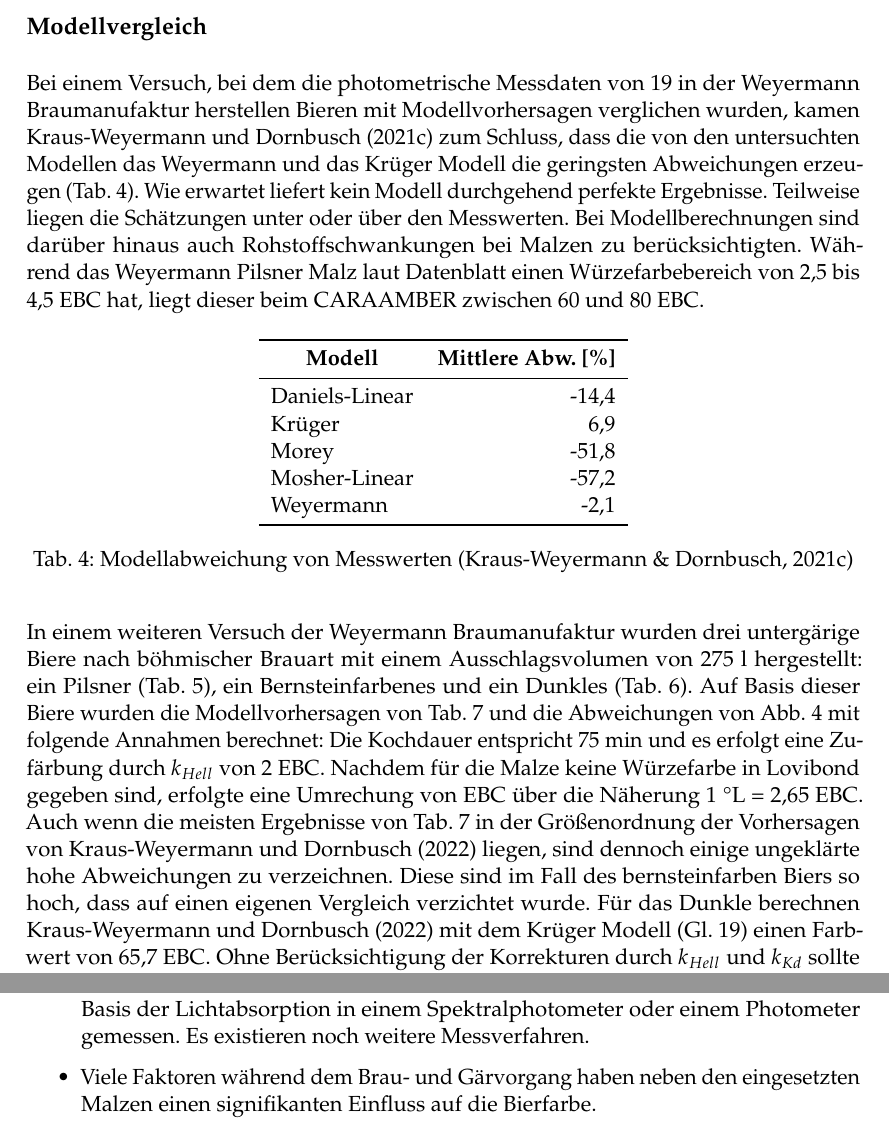
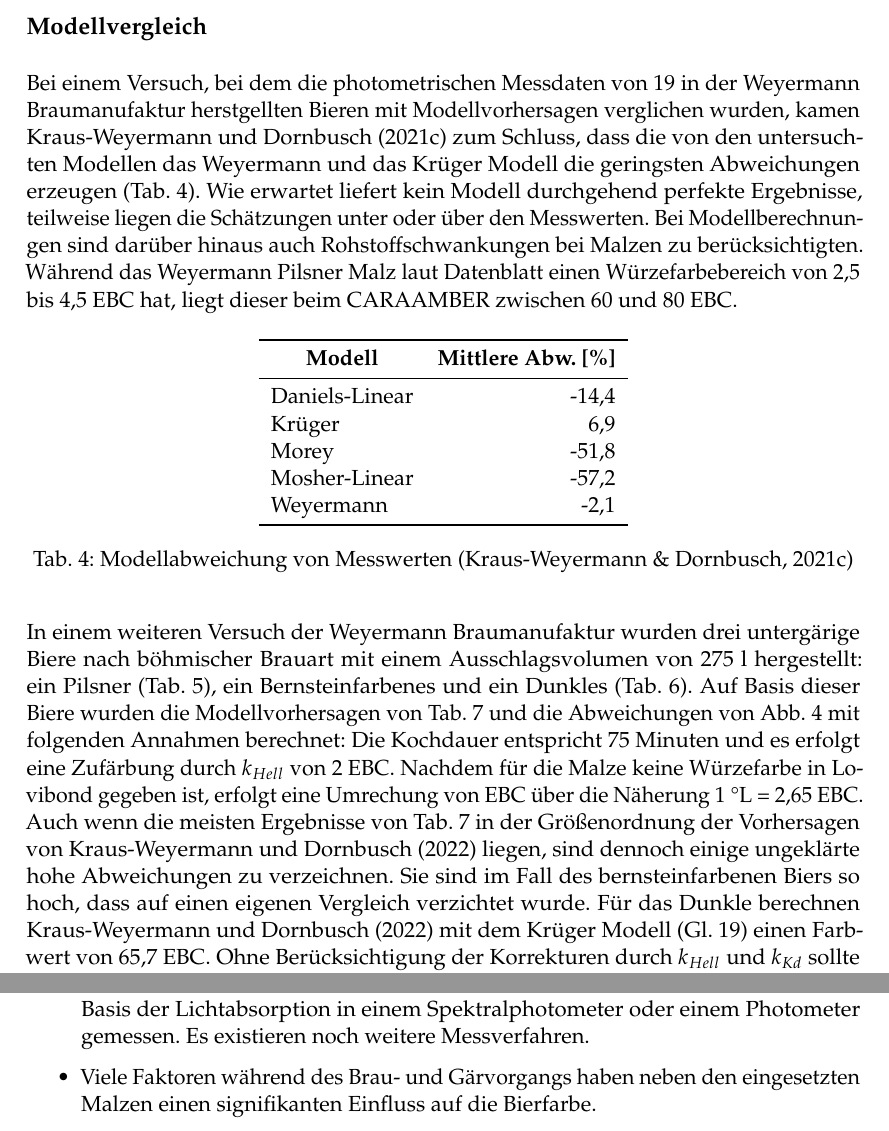
Before and after one commit to aschet/brauartikel, a LaTeX document (bierfarbe/bierfarbe.tex): two parts of pages 10 and 12 of 14, joined at a grey line, cut so that both start at the same text. Compiled offline with pdfLaTeX.

Commit message:
corrections

```diff
--- a/bierfarbe/bierfarbe.tex
+++ b/bierfarbe/bierfarbe.tex
@@ -340,7 +340,7 @@
 
 \subsection*{Modellvergleich}
 
-Bei einem Versuch, bei dem die photometrische Messdaten von 19 in der Weyermann Braumanufaktur herstellen Bieren mit Modellvorhersagen verglichen wurden, kamen \textcite{KrausWeyermann2021b} zum Schluss, dass die von den untersuchten Modellen das Weyermann und das Krüger Modell die geringsten Abweichungen erzeugen (\autoref{table:modelcompareall}). Wie erwartet liefert kein Modell durchgehend perfekte Ergebnisse. Teilweise liegen die Schätzungen unter oder über den Messwerten. Bei Modellberechnungen sind darüber hinaus auch Rohstoffschwankungen bei Malzen zu berücksichtigten. Während das Weyermann Pilsner Malz laut Datenblatt einen Würzefarbebereich von 2,5 bis 4,5~EBC hat, liegt dieser beim CARAAMBER zwischen 60 und 80~EBC.
+Bei einem Versuch, bei dem die photometrischen Messdaten von 19 in der Weyermann Braumanufaktur herstgellten Bieren mit Modellvorhersagen verglichen wurden, kamen \textcite{KrausWeyermann2021b} zum Schluss, dass die von den untersuchten Modellen das Weyermann und das Krüger Modell die geringsten Abweichungen erzeugen (\autoref{table:modelcompareall}). Wie erwartet liefert kein Modell durchgehend perfekte Ergebnisse, teilweise liegen die Schätzungen unter oder über den Messwerten. Bei Modellberechnungen sind darüber hinaus auch Rohstoffschwankungen bei Malzen zu berücksichtigten. Während das Weyermann Pilsner Malz laut Datenblatt einen Würzefarbebereich von 2,5 bis 4,5~EBC hat, liegt dieser beim CARAAMBER zwischen 60 und 80~EBC.
 
 \begin{table}[H]
 \centering
@@ -359,7 +359,7 @@
 \label{table:modelcompareall}
 \end{table}
 
-In einem weiteren Versuch der Weyermann Braumanufaktur wurden drei untergärige Biere nach böhmischer Brauart mit einem Ausschlagsvolumen von 275~l hergestellt: ein Pilsner (\autoref{table:pilsner}), ein Bernsteinfarbenes und ein Dunkles (\autoref{table:dunkles}). Auf Basis dieser Biere wurden die Modellvorhersagen von \autoref{table:modelcompare} und die Abweichungen von \autoref{fig:modelcompare} mit folgende Annahmen berechnet: Die Kochdauer entspricht 75~min und es erfolgt eine Zufärbung durch $\khell$ von 2~EBC. Nachdem für die Malze keine Würzefarbe in Lovibond gegeben sind, erfolgte eine Umrechung von EBC über die Näherung 1~°L~=~2,65~EBC. Auch wenn die meisten Ergebnisse von \autoref{table:modelcompare} in der Größenordnung der Vorhersagen von \textcite{KrausWeyermann2022} liegen, sind dennoch einige ungeklärte hohe Abweichungen zu verzeichnen. Diese sind im Fall des bernsteinfarben Biers so hoch, dass auf einen eigenen Vergleich verzichtet wurde. Für das Dunkle berechnen \textcite{KrausWeyermann2022} mit dem Krüger Modell (\autoref{eq:ebckruger}) einen Farbwert von 65,7~EBC. Ohne Berücksichtigung der Korrekturen durch $\khell$ und $\kkd$ sollte der Wert aufgrund der Angaben von \autoref{table:dunkles} aber mindesten 86,7~EBC betragen.
+In einem weiteren Versuch der Weyermann Braumanufaktur wurden drei untergärige Biere nach böhmischer Brauart mit einem Ausschlagsvolumen von 275~l hergestellt: ein Pilsner (\autoref{table:pilsner}), ein Bernsteinfarbenes und ein Dunkles (\autoref{table:dunkles}). Auf Basis dieser Biere wurden die Modellvorhersagen von \autoref{table:modelcompare} und die Abweichungen von \autoref{fig:modelcompare} mit folgenden Annahmen berechnet: Die Kochdauer entspricht 75~Minuten und es erfolgt eine Zufärbung durch $\khell$ von 2~EBC. Nachdem für die Malze keine Würzefarbe in Lovibond gegeben ist, erfolgt eine Umrechung von EBC über die Näherung 1~°L~=~2,65~EBC. Auch wenn die meisten Ergebnisse von \autoref{table:modelcompare} in der Größenordnung der Vorhersagen von \textcite{KrausWeyermann2022} liegen, sind dennoch einige ungeklärte hohe Abweichungen zu verzeichnen. Sie sind im Fall des bernsteinfarbenen Biers so hoch, dass auf einen eigenen Vergleich verzichtet wurde. Für das Dunkle berechnen \textcite{KrausWeyermann2022} mit dem Krüger Modell (\autoref{eq:ebckruger}) einen Farbwert von 65,7~EBC. Ohne Berücksichtigung der Korrekturen durch $\khell$ und $\kkd$ sollte der Wert aufgrund der Angaben von \autoref{table:dunkles} aber mindesten 86,7~EBC betragen.
 
 \begin{table}[H]
 \centering
@@ -438,7 +438,7 @@
 
 \begin{itemize}
 \item Die Farbe eines Bieres und die Würzefarbe eines Malzes werden in EBC auf Basis der Lichtabsorption in einem Spektralphotometer oder einem Photometer gemessen. Es existieren noch weitere Messverfahren.
-\item Viele Faktoren während dem Brau- und Gärvorgang haben neben den eingesetzten Malzen einen signifikanten Einfluss auf die Bierfarbe.
+\item Viele Faktoren während des Brau- und Gärvorgangs haben neben den eingesetzten Malzen einen signifikanten Einfluss auf die Bierfarbe.
 \item Es existieren mehrere Berechnungsmodelle, die auf Basis der Schüttung einen EBC Wert bedingt vorhersagen können. Laut einem Versuch von \citeauthor{KrausWeyermann2022} liefern derzeit die Modelle von Weyermann und Krüger die genauesten Schätzungen.
 \end{itemize}
 
```
Also changed, not shown: bierfarbe/bierfarbe.tex (8 more changed lines).
